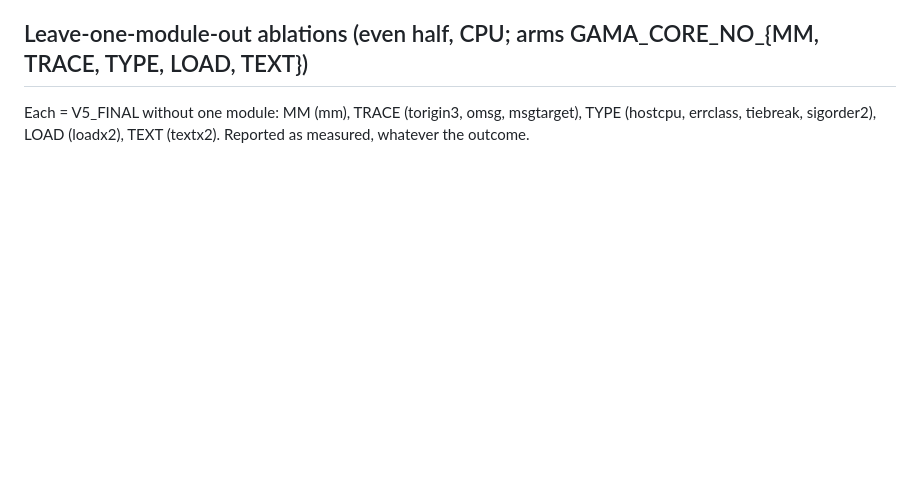
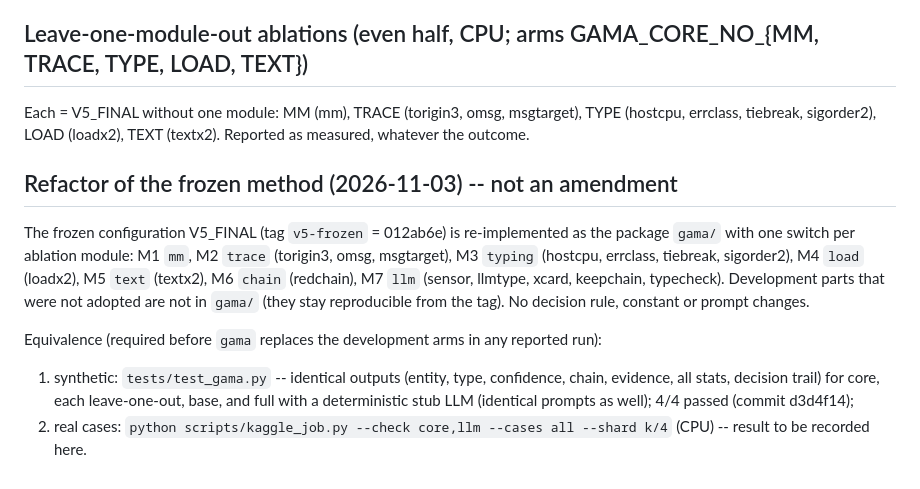
Before and after one commit to solaemanachmad/gama-rca, a Markdown page: PREREGISTRATION_V5.md, the part around the change. Drawn GitHub-style; blank space fills up the shorter version.

Commit message:
prereg: refactor note (gama/, equivalence protocol)
Co-Authored-By: Claude Opus 5.5 <noreply@anthropic.com>
Claude-Session: https://claude.ai/code/session_01FpFJSpTmYv1TJu7tNSsfSj

```diff
--- a/PREREGISTRATION_V5.md
+++ b/PREREGISTRATION_V5.md
@@ -540,3 +540,15 @@ node faults. Reported as a limitation; the leave-one-module-out ablations on the
 ## Leave-one-module-out ablations (even half, CPU; arms GAMA_CORE_NO_{MM, TRACE, TYPE, LOAD, TEXT})
 Each = V5_FINAL without one module: MM (mm), TRACE (torigin3, omsg, msgtarget), TYPE (hostcpu, errclass, tiebreak, sigorder2),
 LOAD (loadx2), TEXT (textx2). Reported as measured, whatever the outcome.
+
+## Refactor of the frozen method (2026-11-03) -- not an amendment
+
+The frozen configuration V5_FINAL (tag `v5-frozen` = 012ab6e) is re-implemented as the package `gama/` with one switch per ablation
+module: M1 `mm`, M2 `trace` (torigin3, omsg, msgtarget), M3 `typing` (hostcpu, errclass, tiebreak, sigorder2), M4 `load` (loadx2),
+M5 `text` (textx2), M6 `chain` (redchain), M7 `llm` (sensor, llmtype, xcard, keepchain, typecheck). Development parts that were not
+adopted are not in `gama/` (they stay reproducible from the tag). No decision rule, constant or prompt changes.
+
+Equivalence (required before `gama` replaces the development arms in any reported run):
+1. synthetic: `tests/test_gama.py` -- identical outputs (entity, type, confidence, chain, evidence, all stats, decision trail) for
+   core, each leave-one-out, base, and full with a deterministic stub LLM (identical prompts as well); 4/4 passed (commit d3d4f14);
+2. real cases: `python scripts/kaggle_job.py --check core,llm --cases all --shard k/4` (CPU) -- result to be recorded here.
```
